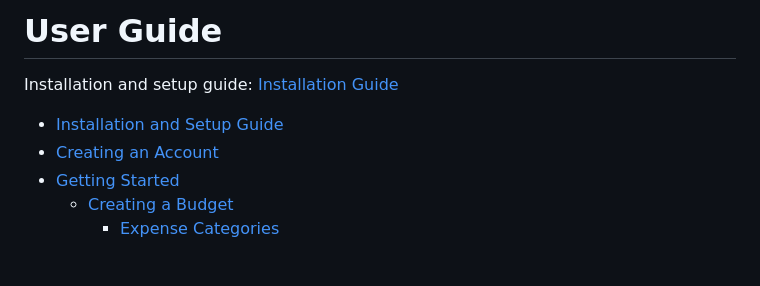
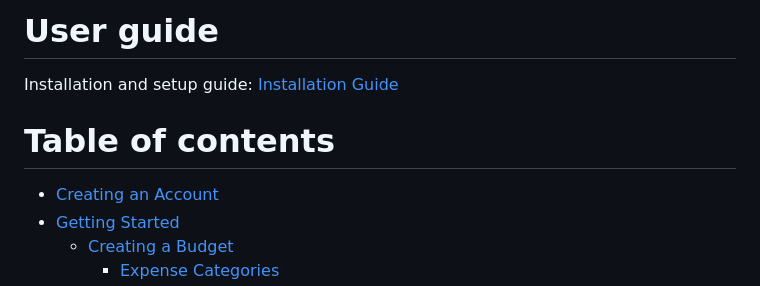
Before and after one commit to MinganB/financial-planning, a Markdown page: userguide.md, the part around the change. GitHub-like rendering; blank space fills up the shorter version.

```diff
--- a/userguide.md
+++ b/userguide.md
@@ -1,8 +1,8 @@
-# User Guide
+# User guide
 
 Installation and setup guide: [Installation Guide](https://github.com/MinganB/financial-planning/blob/main/README.md)
 
-- [Installation and Setup Guide](#installation-and-setup-guide)
+# Table of contents
 - [Creating an Account](#creating-an-account)
 - [Getting Started](#getting-started)
   - [Creating a Budget](#creating-a-budget)
```
